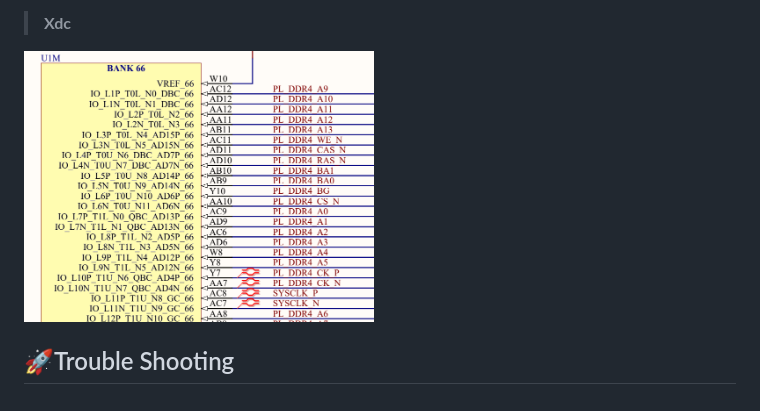
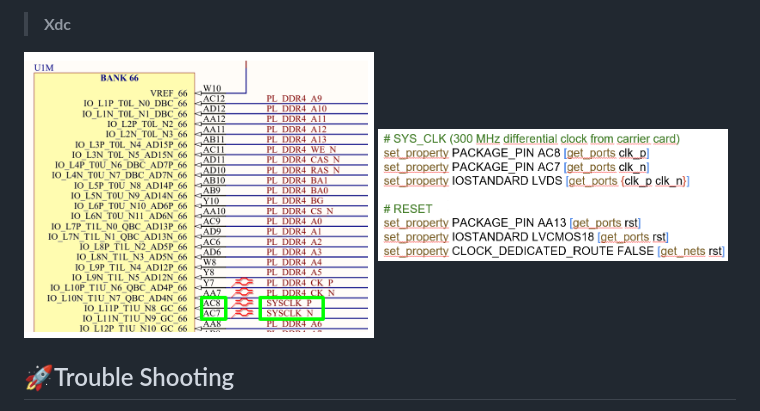
Before and after one commit to 2735C/KDT_FFT_Design, a Markdown page: README.md, the part around the change printed below. Rendered like a GitHub page; pictures changed too: History/img/img56.png, History/img/img62.png (added).

```diff
--- a/README.md
+++ b/README.md
@@ -306,6 +306,8 @@ FFT logic에 지속적으로 Fixed 형식의 Cosine 입력을 주기 위해 Cosi
 > **Xdc**
 
 <img src="/History/img/img56.png" width=350>
+<img src="/History/img/img62.png" width=350>
+
 
 
 
```
Also changed, not shown: other parts of README.md (+3 -3 lines).
